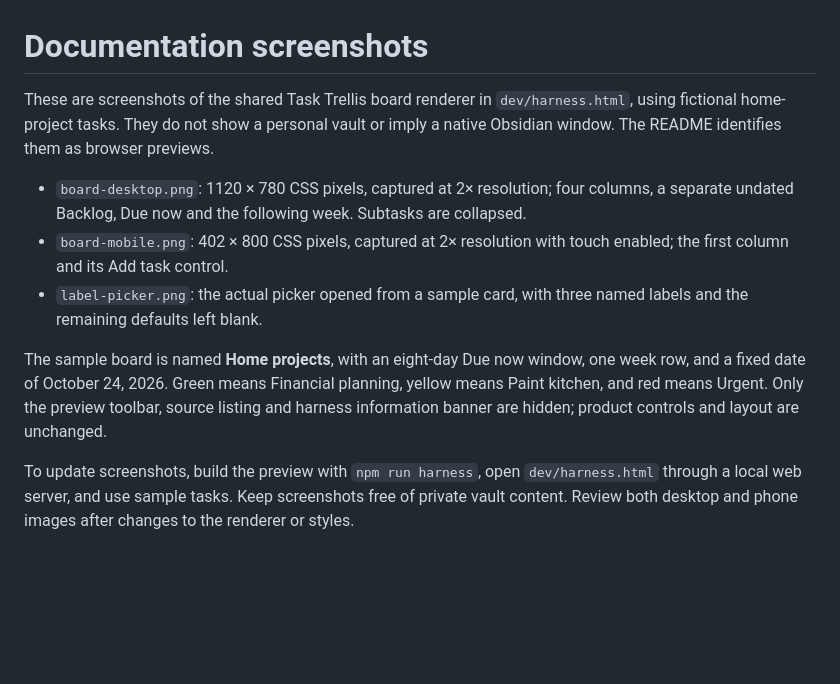
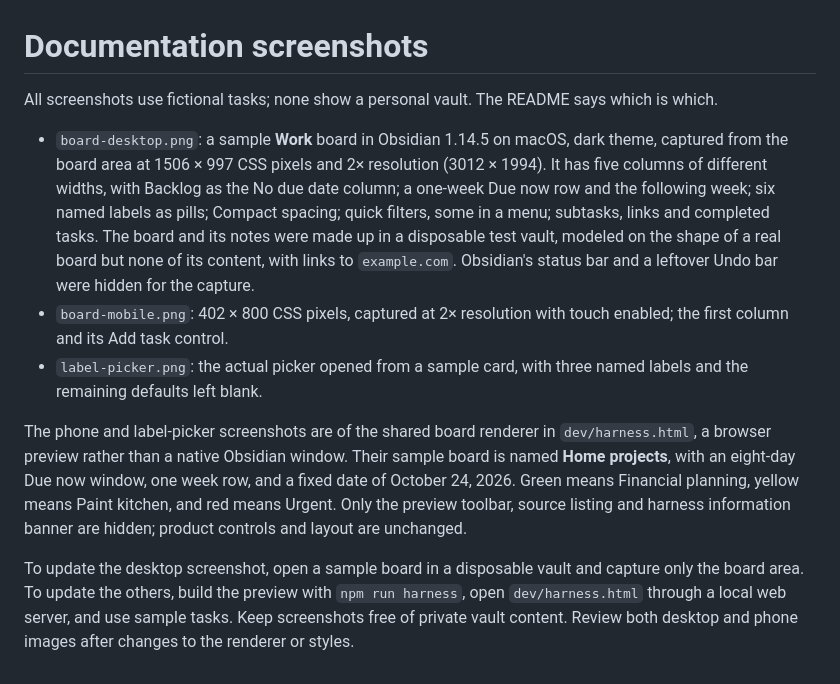
Before and after one commit to mason-bryant/obsidian-task-trellis, a Markdown page: docs/images/README.md, the part around the change. Drawn GitHub-style; blank space fills up the shorter version.

```diff
--- a/docs/images/README.md
+++ b/docs/images/README.md
@@ -1,11 +1,11 @@
 # Documentation screenshots
 
-These are screenshots of the shared Task Trellis board renderer in `dev/harness.html`, using fictional home-project tasks. They do not show a personal vault or imply a native Obsidian window. The README identifies them as browser previews.
+All screenshots use fictional tasks; none show a personal vault. The README says which is which.
 
-- `board-desktop.png`: 1120 × 780 CSS pixels, captured at 2× resolution; four columns, a separate undated Backlog, Due now and the following week. Subtasks are collapsed.
+- `board-desktop.png`: a sample **Work** board in Obsidian 1.14.5 on macOS, dark theme, captured from the board area at 1506 × 997 CSS pixels and 2× resolution (3012 × 1994). It has five columns of different widths, with Backlog as the No due date column; a one-week Due now row and the following week; six named labels as pills; Compact spacing; quick filters, some in a menu; subtasks, links and completed tasks. The board and its notes were made up in a disposable test vault, modeled on the shape of a real board but none of its content, with links to `example.com`. Obsidian's status bar and a leftover Undo bar were hidden for the capture.
 - `board-mobile.png`: 402 × 800 CSS pixels, captured at 2× resolution with touch enabled; the first column and its Add task control.
 - `label-picker.png`: the actual picker opened from a sample card, with three named labels and the remaining defaults left blank.
 
-The sample board is named **Home projects**, with an eight-day Due now window, one week row, and a fixed date of October 24, 2026. Green means Financial planning, yellow means Paint kitchen, and red means Urgent. Only the preview toolbar, source listing and harness information banner are hidden; product controls and layout are unchanged.
+The phone and label-picker screenshots are of the shared board renderer in `dev/harness.html`, a browser preview rather than a native Obsidian window. Their sample board is named **Home projects**, with an eight-day Due now window, one week row, and a fixed date of October 24, 2026. Green means Financial planning, yellow means Paint kitchen, and red means Urgent. Only the preview toolbar, source listing and harness information banner are hidden; product controls and layout are unchanged.
 
-To update screenshots, build the preview with `npm run harness`, open `dev/harness.html` through a local web server, and use sample tasks. Keep screenshots free of private vault content. Review both desktop and phone images after changes to the renderer or styles.
+To update the desktop screenshot, open a sample board in a disposable vault and capture only the board area. To update the others, build the preview with `npm run harness`, open `dev/harness.html` through a local web server, and use sample tasks. Keep screenshots free of private vault content. Review both desktop and phone images after changes to the renderer or styles.
```
Also changed, not shown: README.md (+10 -8 lines), docs/images/board-desktop.png.
